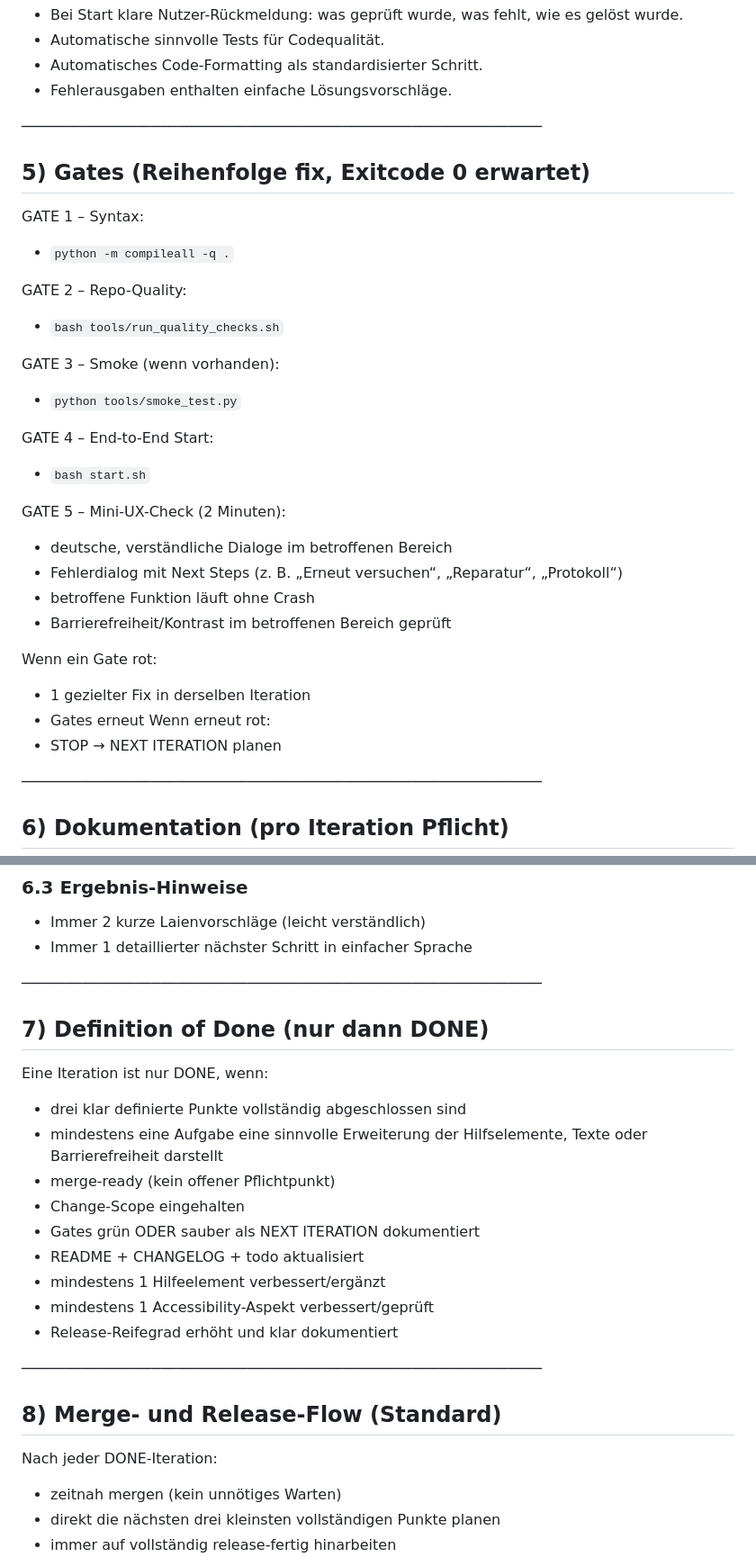
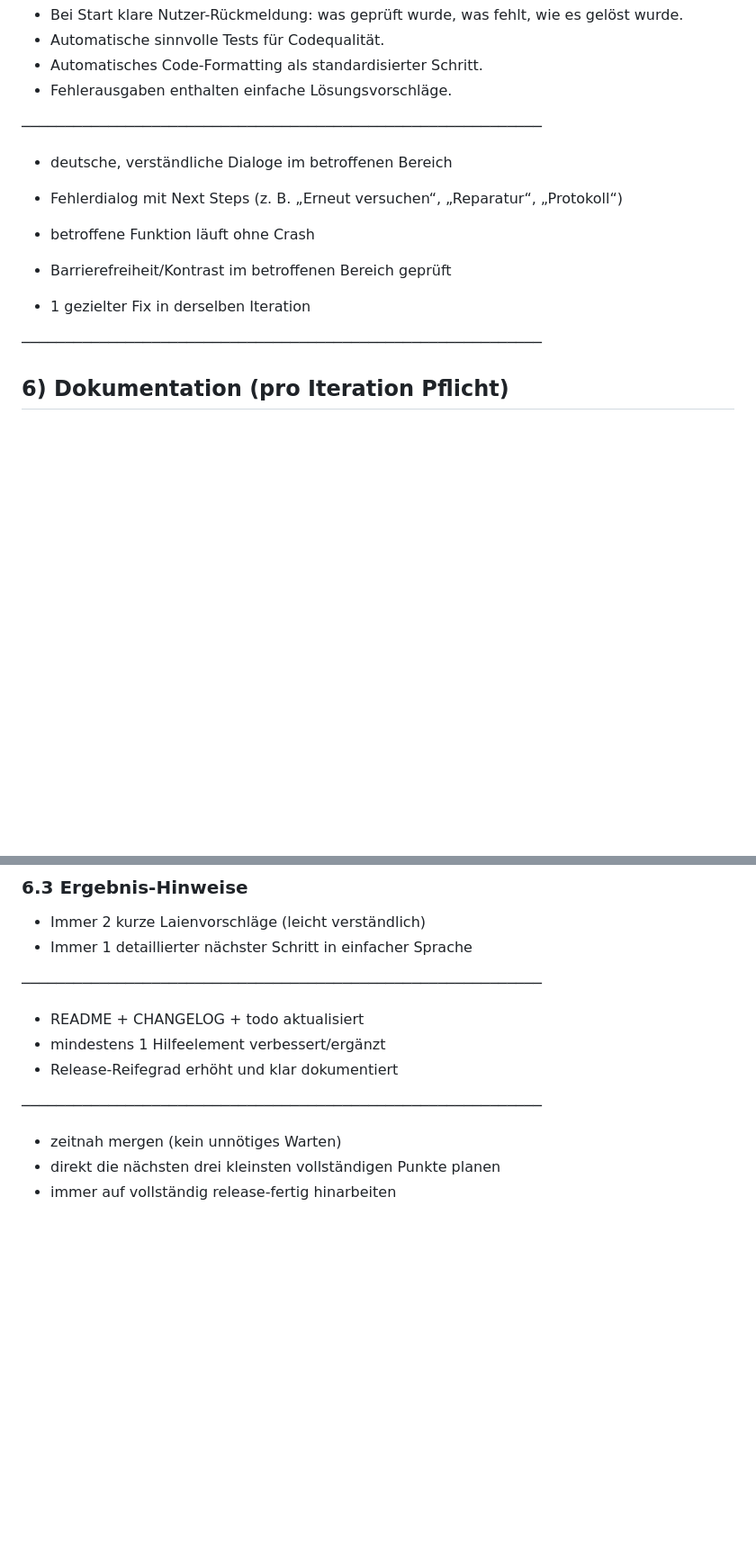
Before and after one commit to provoware/provoware-html-tool, a Markdown page: AGENTS.md, 2 parts joined by grey strips. Shown at 90% size. Rendered like a GitHub page; blank space fills up the shorter version.

Commit message:
Revise AGENTS.md for iteration and documentation rules
Updated guidelines for iterations, gates, and documentation requirements.

```diff
--- a/AGENTS.md
+++ b/AGENTS.md
@@ -71,30 +62,16 @@ Anforderungen:
 
 ────────────────────────────────────────────────────────────
 
-## 5) Gates (Reihenfolge fix, Exitcode 0 erwartet)
-GATE 1 – Syntax:
-- `python -m compileall -q .`
 
-GATE 2 – Repo-Quality:
-- `bash tools/run_quality_checks.sh`
-
-GATE 3 – Smoke (wenn vorhanden):
-- `python tools/smoke_test.py`
-
-GATE 4 – End-to-End Start:
-- `bash start.sh`
-
-GATE 5 – Mini-UX-Check (2 Minuten):
 - deutsche, verständliche Dialoge im betroffenen Bereich
 - Fehlerdialog mit Next Steps (z. B. „Erneut versuchen“, „Reparatur“, „Protokoll“)
 - betroffene Funktion läuft ohne Crash
 - Barrierefreiheit/Kontrast im betroffenen Bereich geprüft
 
-Wenn ein Gate rot:
 - 1 gezielter Fix in derselben Iteration
-- Gates erneut
-Wenn erneut rot:
-- STOP → NEXT ITERATION planen
+
+
+
 
 ────────────────────────────────────────────────────────────
 
@@ -118,22 +95,12 @@ README regelmäßig aktualisieren (mindestens alle 2–3 Iterationen oder sofort
 
 ────────────────────────────────────────────────────────────
 
-## 7) Definition of Done (nur dann DONE)
- Eine Iteration ist nur DONE, wenn:
- - drei klar definierte Punkte vollständig abgeschlossen sind
- - mindestens eine Aufgabe eine sinnvolle Erweiterung der Hilfselemente, Texte oder Barrierefreiheit darstellt
- - merge-ready (kein offener Pflichtpunkt)
- - Change-Scope eingehalten
- - Gates grün ODER sauber als NEXT ITERATION dokumentiert
  - README + CHANGELOG + todo aktualisiert
  - mindestens 1 Hilfeelement verbessert/ergänzt
- - mindestens 1 Accessibility-Aspekt verbessert/geprüft
  - Release-Reifegrad erhöht und klar dokumentiert
 
 ────────────────────────────────────────────────────────────
 
-## 8) Merge- und Release-Flow (Standard)
-Nach jeder DONE-Iteration:
 - zeitnah mergen (kein unnötiges Warten)
  - direkt die nächsten drei kleinsten vollständigen Punkte planen
 - immer auf vollständig release-fertig hinarbeiten
```
Also changed, not shown: other parts of AGENTS.md (+1 -30 lines).
